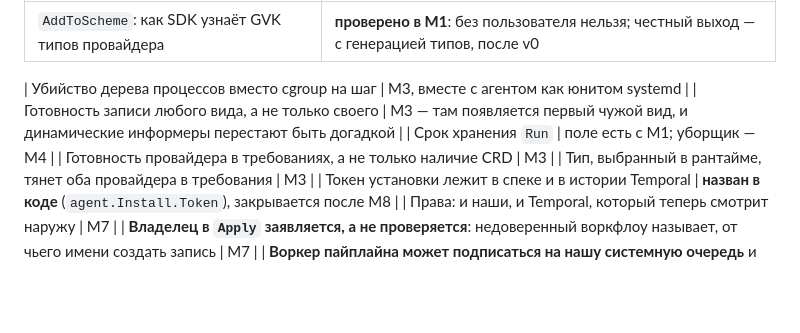
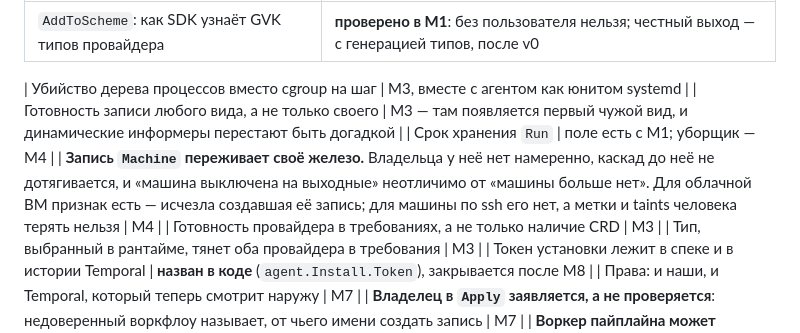
Before and after one commit to graphene-ci/graphene, a Markdown page: PLAN.md, the part around the change. GitHub-like rendering; blank space fills up the shorter version.

Commit message:
docs: a Machine record outlives its hardware — name it as a hole
A Machine deliberately has no owner: the hardware outlives the run that
occupied it. Hence a consequence nobody noticed: when the hardware
disappears, the record stays forever and there is nobody to delete it.

The subtlety is that "switched off for the weekend" and "no longer
exists" look the same — a silent agent and a stale lease. A cloud VM
has a sign (the record that created it disappeared), an ssh machine
has none, and a person's labels and taints must not be lost. M4.

```diff
--- a/PLAN.md
+++ b/PLAN.md
@@ -226,6 +226,7 @@ controller-runtime ≤0.23, а оператору нужен 0.24. SDK опущ
 | Убийство дерева процессов вместо cgroup на шаг | M3, вместе с агентом как юнитом systemd |
 | Готовность записи любого вида, а не только своего | M3 — там появляется первый чужой вид, и динамические информеры перестают быть догадкой |
 | Срок хранения `Run` | поле есть с M1; уборщик — M4 |
+| **Запись `Machine` переживает своё железо.** Владельца у неё нет намеренно, каскад до неё не дотягивается, и «машина выключена на выходные» неотличимо от «машины больше нет». Для облачной ВМ признак есть — исчезла создавшая её запись; для машины по ssh его нет, а метки и taints человека терять нельзя | M4 |
 | Готовность провайдера в требованиях, а не только наличие CRD | M3 |
 | Тип, выбранный в рантайме, тянет оба провайдера в требования | M3 |
 | Токен установки лежит в спеке и в истории Temporal | **назван в коде** (`agent.Install.Token`), закрывается после M8 |
```
